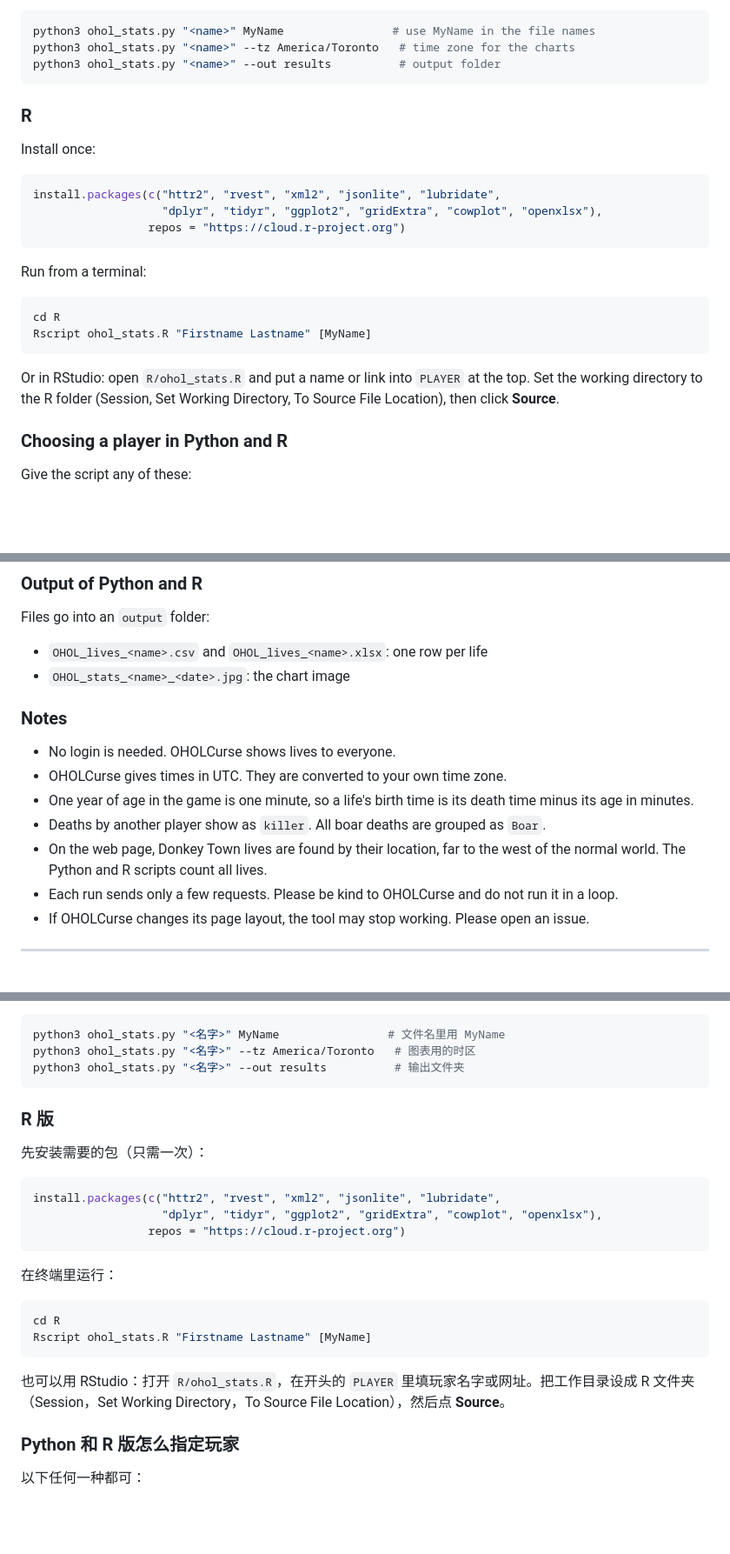
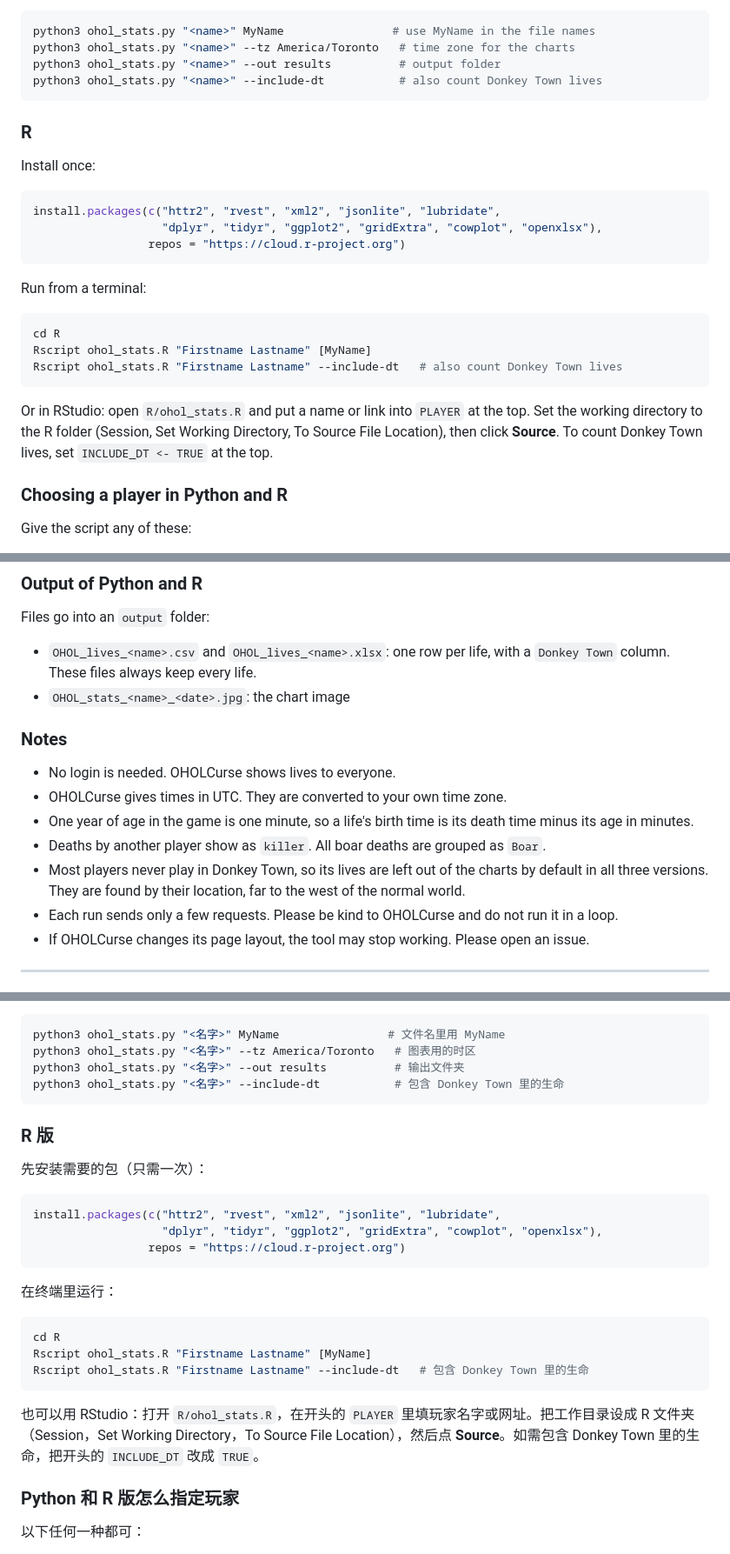
Before and after one commit to Daisukez665/OHOL-lifestats, a Markdown page: README.md, 3 parts joined by grey strips. Shown at 87% size. Drawn GitHub-style; blank space fills up the shorter version.

````diff
--- a/README.md
+++ b/README.md
@@ -72,6 +80,7 @@ Options:
 python3 ohol_stats.py "<name>" MyName                # use MyName in the file names
 python3 ohol_stats.py "<name>" --tz America/Toronto   # time zone for the charts
 python3 ohol_stats.py "<name>" --out results          # output folder
+python3 ohol_stats.py "<name>" --include-dt           # also count Donkey Town lives
 ```
 
 ### R
@@ -89,9 +98,10 @@ Run from a terminal:
 ```bash
 cd R
 Rscript ohol_stats.R "Firstname Lastname" [MyName]
+Rscript ohol_stats.R "Firstname Lastname" --include-dt   # also count Donkey Town lives
 ```
 
-Or in RStudio: open `R/ohol_stats.R` and put a name or link into `PLAYER` at the top. Set the working directory to the R folder (Session, Set Working Directory, To Source File Location), then click **Source**.
+Or in RStudio: open `R/ohol_stats.R` and put a name or link into `PLAYER` at the top. Set the working directory to the R folder (Session, Set Working Directory, To Source File Location), then click **Source**. To count Donkey Town lives, set `INCLUDE_DT <- TRUE` at the top.
 
 ### Choosing a player in Python and R
 
@@ -109,7 +119,7 @@ Names are searched like the search box on oholcurse.com: leaderboard name first,
 
 Files go into an `output` folder:
 
-* `OHOL_lives_<name>.csv` and `OHOL_lives_<name>.xlsx`: one row per life
+* `OHOL_lives_<name>.csv` and `OHOL_lives_<name>.xlsx`: one row per life, with a `Donkey Town` column. These files always keep every life.
 * `OHOL_stats_<name>_<date>.jpg`: the chart image
 
 ### Notes
@@ -118,7 +128,7 @@ Files go into an `output` folder:
 * OHOLCurse gives times in UTC. They are converted to your own time zone.
 * One year of age in the game is one minute, so a life's birth time is its death time minus its age in minutes.
 * Deaths by another player show as `killer`. All boar deaths are grouped as `Boar`.
-* On the web page, Donkey Town lives are found by their location, far to the west of the normal world. The Python and R scripts count all lives.
+* Most players never play in Donkey Town, so its lives are left out of the charts by default in all three versions. They are found by their location, far to the west of the normal world.
 * Each run sends only a few requests. Please be kind to OHOLCurse and do not run it in a loop.
 * If OHOLCurse changes its page layout, the tool may stop working. Please open an issue.
 
@@ -192,6 +202,7 @@ python3 ohol_stats.py "Firstname Lastname"
 python3 ohol_stats.py "<名字>" MyName                # 文件名里用 MyName
 python3 ohol_stats.py "<名字>" --tz America/Toronto   # 图表用的时区
 python3 ohol_stats.py "<名字>" --out results          # 输出文件夹
+python3 ohol_stats.py "<名字>" --include-dt           # 包含 Donkey Town 里的生命
 ```
 
 ### R 版
@@ -209,9 +220,10 @@ install.packages(c("httr2", "rvest", "xml2", "jsonlite", "lubridate",
 ```bash
 cd R
 Rscript ohol_stats.R "Firstname Lastname" [MyName]
+Rscript ohol_stats.R "Firstname Lastname" --include-dt   # 包含 Donkey Town 里的生命
 ```
 
-也可以用 RStudio：打开 `R/ohol_stats.R`，在开头的 `PLAYER` 里填玩家名字或网址。把工作目录设成 R 文件夹（Session，Set Working Directory，To Source File Location），然后点 **Source**。
+也可以用 RStudio：打开 `R/ohol_stats.R`，在开头的 `PLAYER` 里填玩家名字或网址。把工作目录设成 R 文件夹（Session，Set Working Directory，To Source File Location），然后点 **Source**。如需包含 Donkey Town 里的生命，把开头的 `INCLUDE_DT` 改成 `TRUE`。
 
 ### Python 和 R 版怎么指定玩家
 
````
Also changed, not shown: other parts of README.md (+11 -3 lines).
